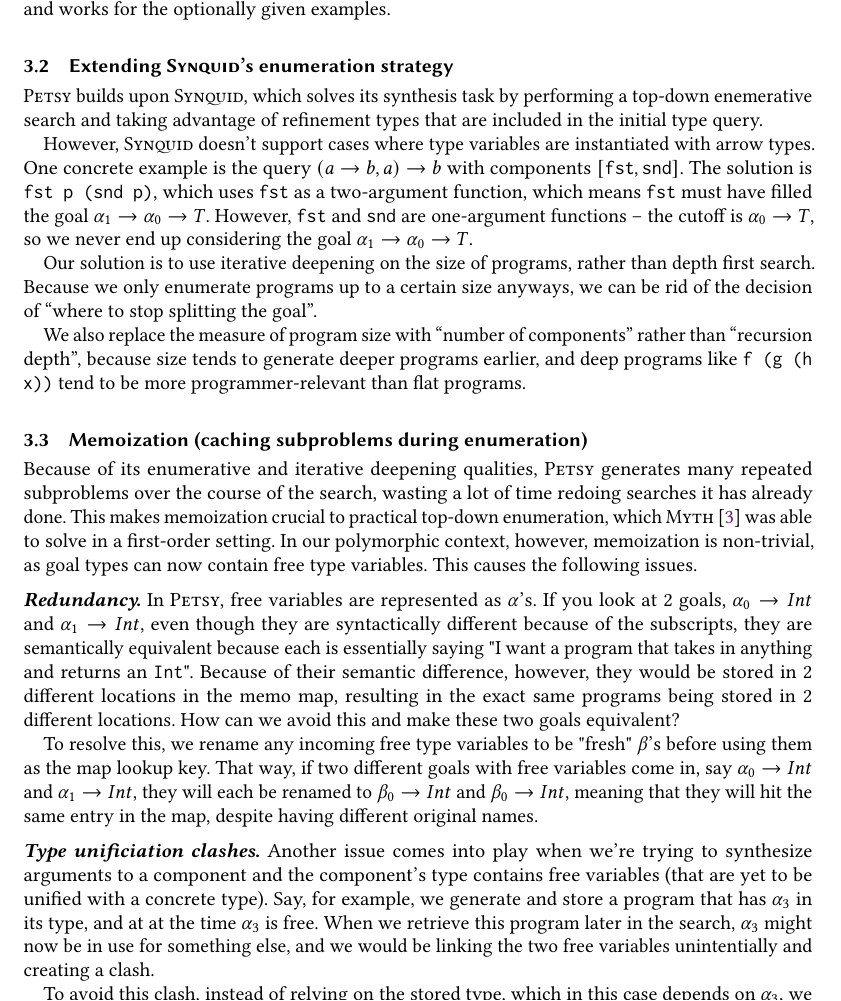
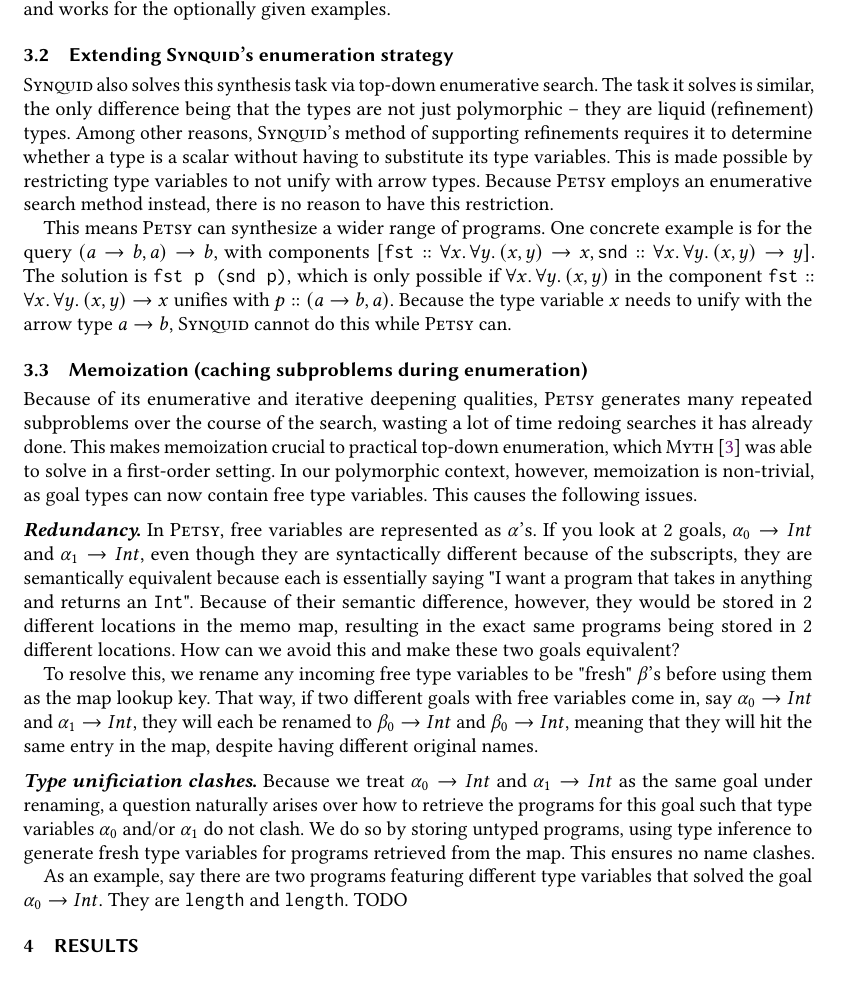
Before and after one commit to darya-ver/POPL2020-SRC, a LaTeX paper (sample-acmlarge.tex): part of page 2 of 4, cut so that both start at the same text, the shorter picture padded with empty space. Compiled offline with pdfLaTeX.

Commit message:
Update section 3.2

```diff
--- a/sample-acmlarge.tex
+++ b/sample-acmlarge.tex
@@ -257,50 +257,34 @@
 problem is a Haskell code snippet that has the desired type and works
 for the optionally given examples.
 
-
 \subsection{Extending \textsc{Synquid}'s enumeration strategy}
 
-\textsc{Petsy} builds upon \textsc{Synquid}, which solves its synthesis task
-by performing a top-down enemerative search and taking advantage of
-refinement types that are included in the initial type query.
+% from synquid paper:
+% SYNQUID features ML-style polymorphism, where type variables are universally
+% quantified at the outermost level to yield type schemas. Unlike ML, we
+% restrict type variables to range only over scalars, which gives us the
+% ability to determine whether a type is a scalar, even if it contains free
+% type variables. We found this restriction not to be too limiting in
+% practice.
 
-% \textsc{Synquid} synthesizes function applications in the following way.
-% Given a goal $?? :: T$ that is an application, split it into two
-% goals for the function and argument: $(?? :: \alpha \to T)$ and
-% $(?? :: \alpha)$. Repeating this process in the first goal lets us
-% use functions that take in more arguments:
+\textsc{Synquid} also solves this synthesis task via top-down enumerative search.
+The task it solves is similar, the only difference being that the types are
+not just polymorphic -- they are liquid (refinement) types. Among other
+reasons, \textsc{Synquid}'s method of supporting refinements requires it to
+determine whether a type is a scalar without having to substitute its type
+variables. This is made possible by restricting type variables to not unify
+with arrow types. Because \textsc{Petsy} employs an enumerative search method
+instead, there is no reason to have this restriction.
 
-% \[ (?? :: \alpha_0 \to T) (?? :: \alpha_0) \]
-% \[ (?? :: \alpha_1 \to \alpha_0 \to T) (?? :: \alpha_1) (?? :: \alpha_0) \]
-% \[ (?? :: \alpha_2 \to \alpha_1 \to \alpha_0 \to T) (?? :: \alpha_2) (?? :: \alpha_1) (?? :: \alpha_0) \]
-
-% This could repeat forever. To ensure search terminates, the components
-% decide the cutoff point: if the longest arrow type in the components is
-% $a \to b \to c \to d$, then we stop splitting the goal once we see
-% $\alpha_2 \to \alpha_1 \to \alpha_0 \to T$.
-
-% TODO remove the cutoff discussion
-
-However, \textsc{Synquid} doesn't support cases where type variables are
-instantiated with  arrow types. One concrete example is the query $(a \to b,
-a) \to b$  with components $[\texttt{fst}, \texttt{snd}]$. The solution is
-\texttt{fst p (snd p)}, which uses \texttt{fst} as a two-argument function,
-which means \texttt{fst} must have filled the goal $\alpha_1 \to \alpha_0 \to
-T$. However, \texttt{fst} and \texttt{snd} are one-argument functions --  the
-cutoff is $\alpha_0 \to T$, so we never end up considering the goal $\alpha_1
-\to \alpha_0 \to T$.
-
-Our solution is to use iterative deepening on the size of programs,
-rather than depth first search. Because we only enumerate programs up
-to a certain size anyways, we can be rid of the decision of ``where to
-stop splitting the goal''.
-
-We also replace the measure of program size with ``number of components''
-rather than ``recursion depth'', because size tends to generate deeper
-programs earlier, and deep programs like \texttt{f (g (h x))} tend to
-be more programmer-relevant than flat programs.
-
-
+This means \textsc{Petsy} can synthesize a wider range of programs. One
+concrete example is for the query $(a \to b, a) \to b$, with components
+$[\texttt{fst} :: \forall x\ldotp\forall y\ldotp (x,y)\to x, \texttt{snd} ::
+\forall x\ldotp\forall y\ldotp (x,y)\to y]$. The solution is \texttt{fst p
+(snd p)}, which is only possible if $\forall x\ldotp\forall y\ldotp (x,y)$ in
+the component $\texttt{fst} :: \forall x\ldotp\forall y\ldotp (x,y)\to x$
+unifies with $p :: (a \to b, a)$. Because the type variable $x$ needs to unify
+with the arrow type $a \to b$, \textsc{Synquid} cannot do this while
+\textsc{Petsy} can.
 
 \subsection{Memoization (caching subproblems during enumeration)}
 
@@ -333,16 +317,22 @@
 
 \vspace{2mm}
 \noindent \textbf{\textit{Type unificiation clashes.}}
+Because we treat $\alpha_0 \to Int$ and $\alpha_1 \to Int$ as the same goal
+under renaming, a question naturally arises over how to retrieve the programs
+for this goal such that type variables $\alpha_0$ and/or $\alpha_1$ do not clash.
+We do so by storing untyped programs, using type inference to generate fresh
+type variables for programs retrieved from the map. This ensures no name clashes.
+
+As an example, say there are two programs featuring different type variables that
+solved the goal $\alpha_0 \to Int$. They are \texttt{length} and \texttt{length}.
+TODO
+
+
 % TODO reword
-Another issue comes into play when we're trying to synthesize
-arguments to a component and the component's type contains
-free variables (that are yet to be unified with a concrete
-type).
+% Another issue comes into play when we're trying to synthesize
+% arguments to a component and the component's type contains
+% free variables (that are yet to be unified with a concrete
+% type).
 % Another issue is that if we were to use the stored program type, which
 % could contain free variables, as the type of the program, we would run into
 % type clashes when trying to synthesize the program's arguments.
-Say, for example, we generate and store a program that has $\alpha_3$ in
-its type, and at at the time $\alpha_3$ is
-free. When we retrieve this program later in the search,
-$\alpha_3$ might now be in use for something else, and we would be linking
-the two free variables unintentially and creating a clash.
```
Also changed, not shown: sample-acmlarge.pdf, sample-acmlarge.tex (17 more changed lines).
